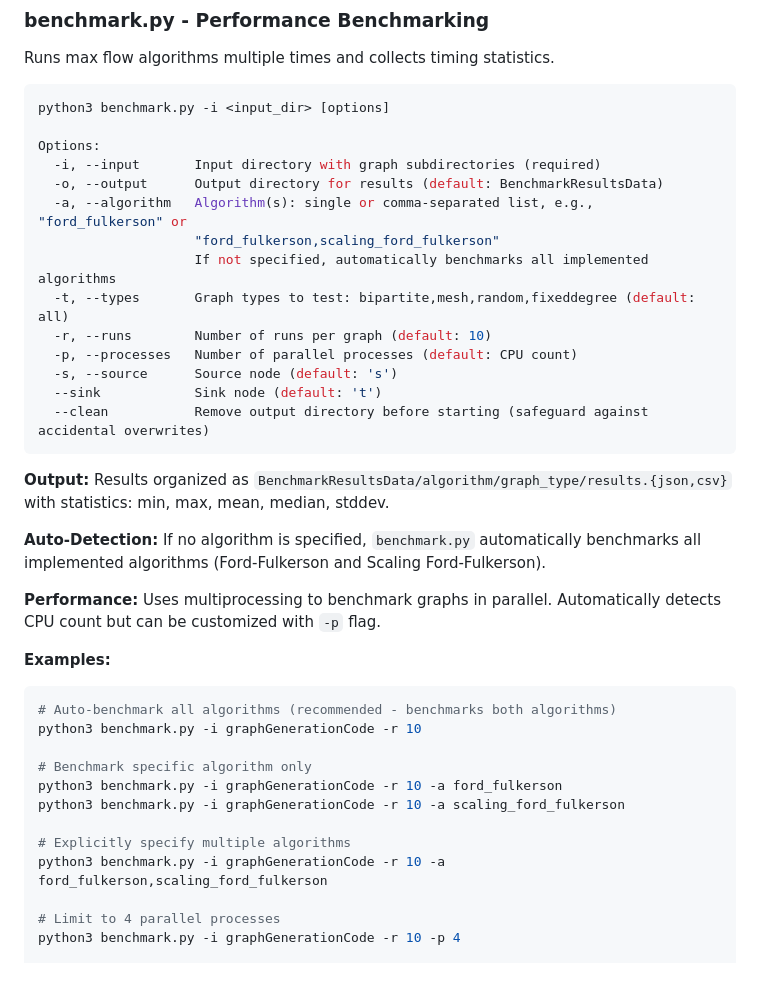
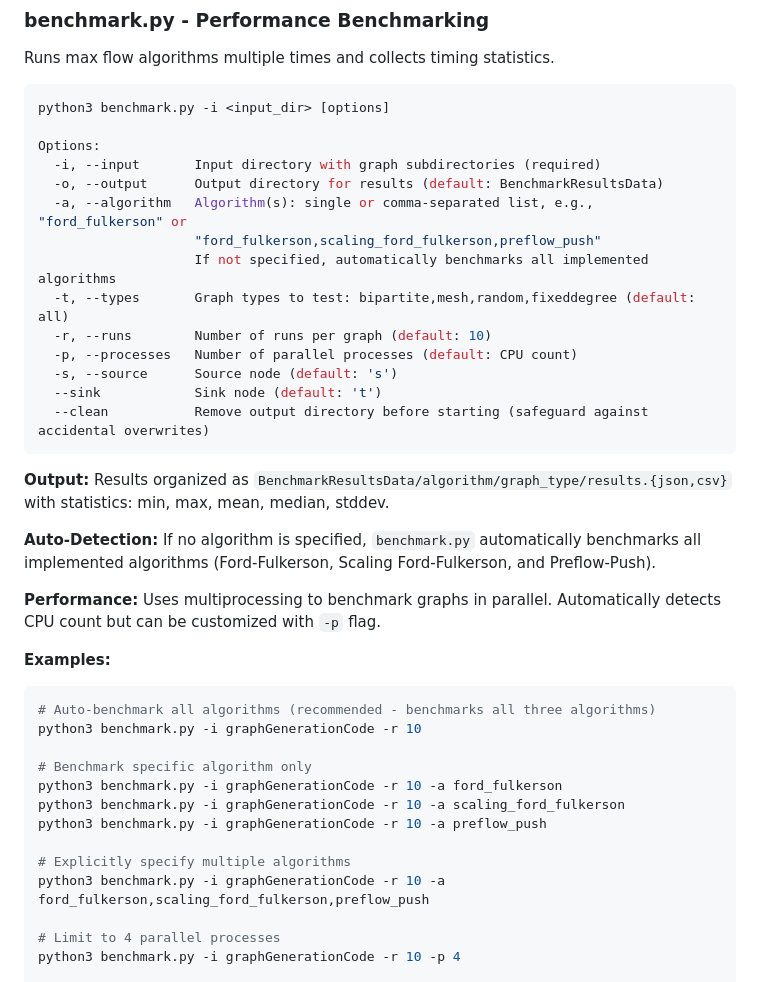
Before and after one commit to HBmem/mad-flow-final-project, a Markdown page: README.md, the part around one of its changes. GitHub-like rendering.

Commit message:
Update README (#16)

````diff
--- a/README.md
+++ b/README.md
@@ -89,7 +94,7 @@ Options:
   -i, --input       Input directory with graph subdirectories (required)
   -o, --output      Output directory for results (default: BenchmarkResultsData)
   -a, --algorithm   Algorithm(s): single or comma-separated list, e.g., "ford_fulkerson" or
-                    "ford_fulkerson,scaling_ford_fulkerson"
+                    "ford_fulkerson,scaling_ford_fulkerson,preflow_push"
                     If not specified, automatically benchmarks all implemented algorithms
   -t, --types       Graph types to test: bipartite,mesh,random,fixeddegree (default: all)
   -r, --runs        Number of runs per graph (default: 10)
@@ -101,21 +106,23 @@ Options:
 
 **Output:** Results organized as `BenchmarkResultsData/algorithm/graph_type/results.{json,csv}` with statistics: min, max, mean, median, stddev.
 
-**Auto-Detection:** If no algorithm is specified, `benchmark.py` automatically benchmarks all implemented algorithms (Ford-Fulkerson and Scaling Ford-Fulkerson).
+**Auto-Detection:** If no algorithm is specified, `benchmark.py` automatically benchmarks all implemented algorithms (Ford-Fulkerson, Scaling Ford-Fulkerson, and Preflow-Push).
 
 **Performance:** Uses multiprocessing to benchmark graphs in parallel. Automatically detects CPU count but can be customized with `-p` flag.
 
 **Examples:**
+
 ```bash
-# Auto-benchmark all algorithms (recommended - benchmarks both algorithms)
+# Auto-benchmark all algorithms (recommended - benchmarks all three algorithms)
 python3 benchmark.py -i graphGenerationCode -r 10
 
 # Benchmark specific algorithm only
 python3 benchmark.py -i graphGenerationCode -r 10 -a ford_fulkerson
 python3 benchmark.py -i graphGenerationCode -r 10 -a scaling_ford_fulkerson
+python3 benchmark.py -i graphGenerationCode -r 10 -a preflow_push
 
 # Explicitly specify multiple algorithms
-python3 benchmark.py -i graphGenerationCode -r 10 -a ford_fulkerson,scaling_ford_fulkerson
+python3 benchmark.py -i graphGenerationCode -r 10 -a ford_fulkerson,scaling_ford_fulkerson,preflow_push
 
 # Limit to 4 parallel processes
 python3 benchmark.py -i graphGenerationCode -r 10 -p 4
````
Also changed, not shown: other parts of README.md (+11 -2 lines).
